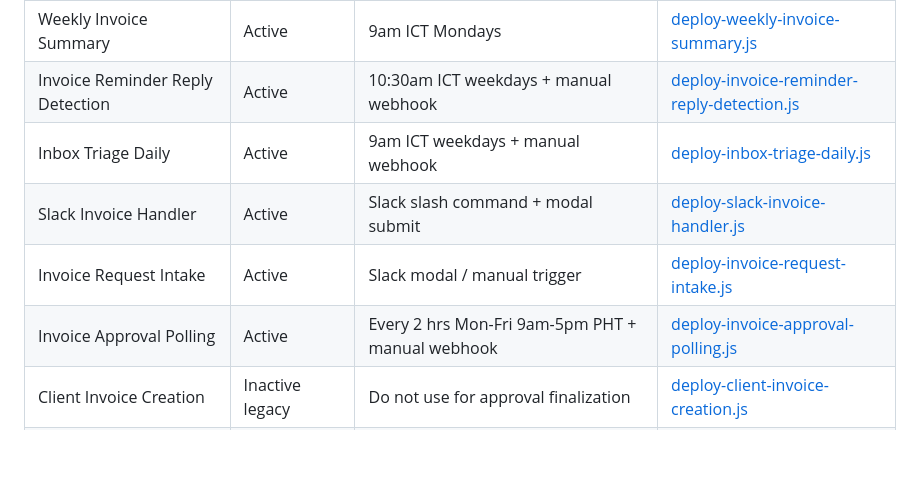
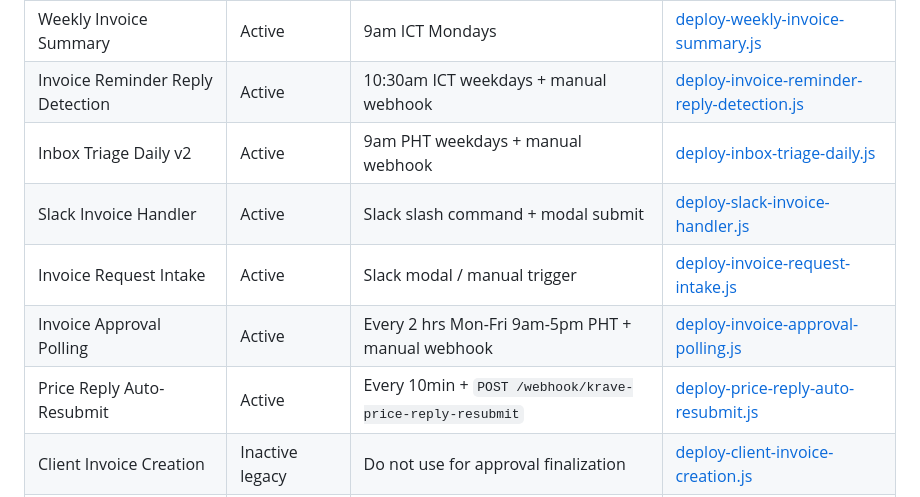
Before and after one commit to withally-workshop/claudevasystem, a Markdown page: n8n-workflows/README.md, the part around the change. Drawn GitHub-style; blank space fills up the shorter version.

Commit message:
docs(n8n): register Price Reply Auto-Resubmit workflow in index
Co-Authored-By: Claude Sonnet 4.6 <noreply@anthropic.com>

```diff
--- a/n8n-workflows/README.md
+++ b/n8n-workflows/README.md
@@ -10,10 +10,11 @@ Automated workflows running on n8n Cloud (`noatakhel.app.n8n.cloud`).
 | Invoice Reminder Cron | Active | 10am PHT Mon–Fri | [deploy-invoice-reminder-cron.js](deploy-invoice-reminder-cron.js) |
 | Weekly Invoice Summary | Active | 9am ICT Mondays | [deploy-weekly-invoice-summary.js](deploy-weekly-invoice-summary.js) |
 | Invoice Reminder Reply Detection | Active | 10:30am ICT weekdays + manual webhook | [deploy-invoice-reminder-reply-detection.js](deploy-invoice-reminder-reply-detection.js) |
-| Inbox Triage Daily | Active | 9am ICT weekdays + manual webhook | [deploy-inbox-triage-daily.js](deploy-inbox-triage-daily.js) |
+| Inbox Triage Daily v2 | Active | 9am PHT weekdays + manual webhook | [deploy-inbox-triage-daily.js](deploy-inbox-triage-daily.js) |
 | Slack Invoice Handler | Active | Slack slash command + modal submit | [deploy-slack-invoice-handler.js](deploy-slack-invoice-handler.js) |
 | Invoice Request Intake | Active | Slack modal / manual trigger | [deploy-invoice-request-intake.js](deploy-invoice-request-intake.js) |
 | Invoice Approval Polling | Active | Every 2 hrs Mon-Fri 9am-5pm PHT + manual webhook | [deploy-invoice-approval-polling.js](deploy-invoice-approval-polling.js) |
+| Price Reply Auto-Resubmit | Active | Every 10min + `POST /webhook/krave-price-reply-resubmit` | [deploy-price-reply-auto-resubmit.js](deploy-price-reply-auto-resubmit.js) |
 | Client Invoice Creation | Inactive legacy | Do not use for approval finalization | [deploy-client-invoice-creation.js](deploy-client-invoice-creation.js) |
 | LinkedIn Resource Post Alert | Active | Every 30min 8AM–1PM PHT Sun–Fri | [deploy-linkedin-resource-post-alert.js](deploy-linkedin-resource-post-alert.js) |
 | Kit Subscriber Alert | Active | Kit webhook (subscriber.tag_add) | [deploy-kit-subscriber-alert.js](deploy-kit-subscriber-alert.js) |
```
Also changed, not shown: n8n-workflows/WORKFLOWS.md (+36 -31 lines).
